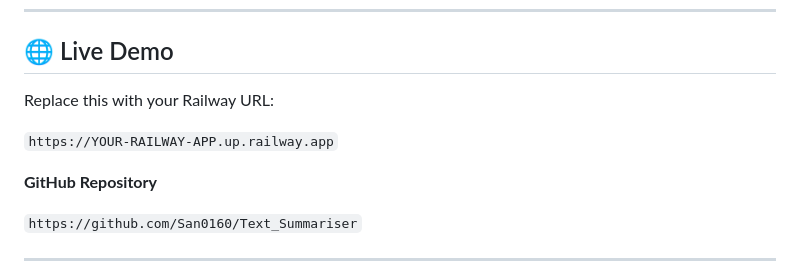
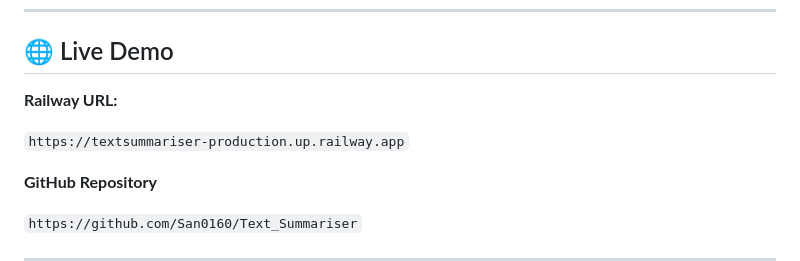
Before and after one commit to San0160/Text_Summariser, a Markdown page: README.md, the part around the change. GitHub-like rendering.

```diff
--- a/README.md
+++ b/README.md
@@ -15,9 +15,9 @@
 
 ## 🌐 Live Demo
 
-Replace this with your Railway URL:
+**Railway URL:**
 
-`https://YOUR-RAILWAY-APP.up.railway.app`
+`https://textsummariser-production.up.railway.app`
 
 **GitHub Repository**
 
```
